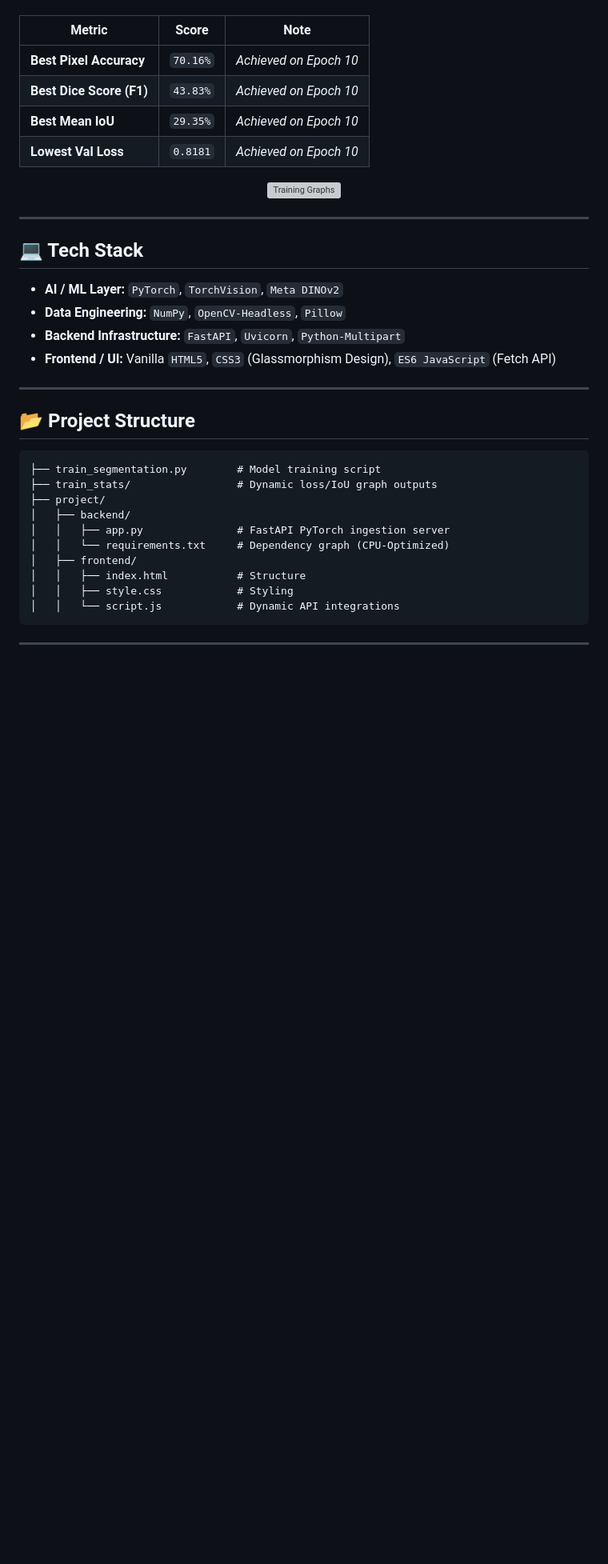
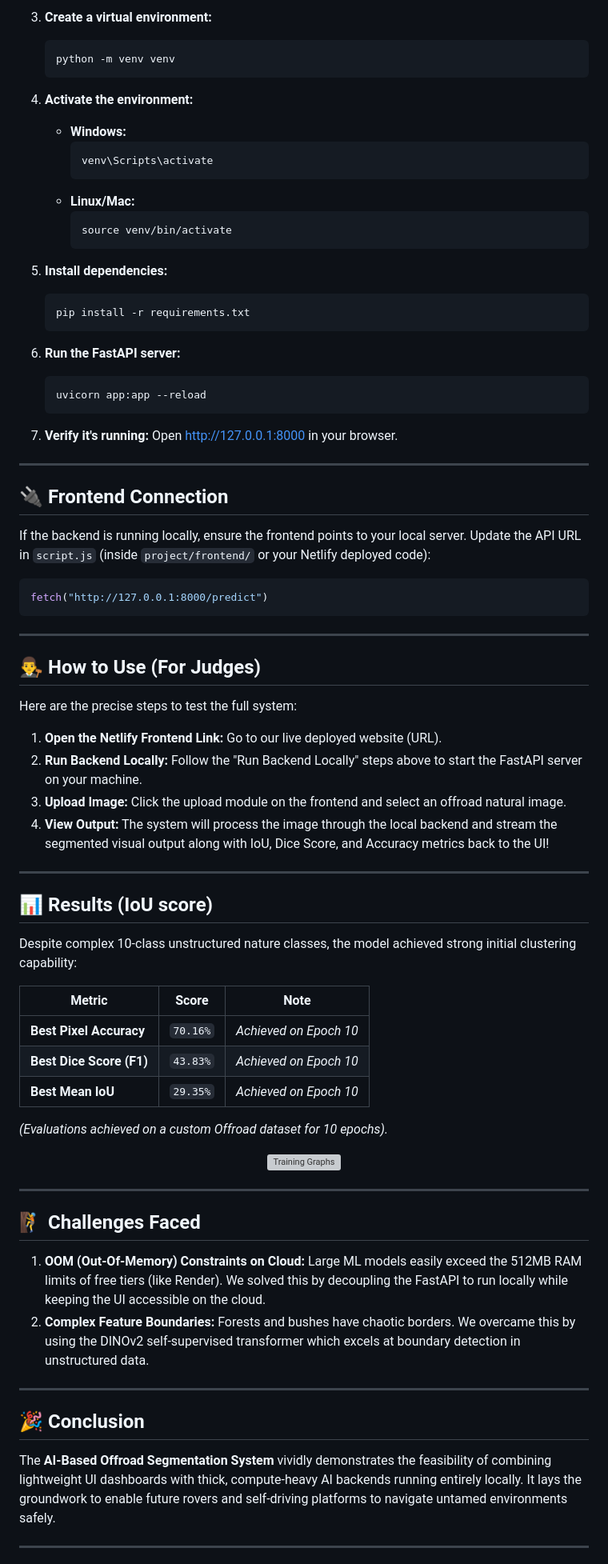
Before and after one commit to anve-sha/HACKQBX, a Markdown page: README.md, the part around one of its changes. Shown at 80% size. GitHub-like rendering; blank space fills up the shorter version; grey boxes are pictures that could not be loaded.

Commit message:
Docs: Update README with setup instructions and project overview

````diff
--- a/README.md
+++ b/README.md
@@ -55,9 +63,61 @@ Despite a constrained hackathon timeframe and complex 10-class unstructured natu
+3. **Create a virtual environment:**
+   ```bash
+   python -m venv venv
+   ```
+
+4. **Activate the environment:**
+   - **Windows:**
+     ```bash
+     venv\Scripts\activate
+     ```
+   - **Linux/Mac:**
+     ```bash
+     source venv/bin/activate
+     ```
+
+5. **Install dependencies:**
+   ```bash
+   pip install -r requirements.txt
+   ```
+
+6. **Run the FastAPI server:**
+   ```bash
+   uvicorn app:app --reload
+   ```
+
+7. **Verify it's running:**
+   Open [http://127.0.0.1:8000](http://127.0.0.1:8000) in your browser.
+
+---
+
+## 🔌 Frontend Connection
+If the backend is running locally, ensure the frontend points to your local server.
+Update the API URL in `script.js` (inside `project/frontend/` or your Netlify deployed code):
+```javascript
+fetch("http://127.0.0.1:8000/predict")
+```
+
+---
+
+## 👨‍⚖️ How to Use (For Judges)
+Here are the precise steps to test the full system:
+
+1. **Open the Netlify Frontend Link:** Go to our live deployed website (URL).
+2. **Run Backend Locally:** Follow the "Run Backend Locally" steps above to start the FastAPI server on your machine.
+3. **Upload Image:** Click the upload module on the frontend and select an offroad natural image.
+4. **View Output:** The system will process the image through the local backend and stream the segmented visual output along with IoU, Dice Score, and Accuracy metrics back to the UI!
+
+---
+
+## 📊 Results (IoU score)
+Despite complex 10-class unstructured nature classes, the model achieved strong initial clustering capability:
 
 | Metric | Score | Note |
 |---|---|---|
 | **Best Pixel Accuracy** | `70.16%` | *Achieved on Epoch 10* |
 | **Best Dice Score (F1)** | `43.83%` | *Achieved on Epoch 10* |
 | **Best Mean IoU** | `29.35%` | *Achieved on Epoch 10* |
-| **Lowest Val Loss** | `0.8181` | *Achieved on Epoch 10* |
 
+*(Evaluations achieved on a custom Offroad dataset for 10 epochs).*
+<br>
 <div align="center">
@@ -66,28 +126,14 @@ Despite a constrained hackathon timeframe and complex 10-class unstructured natu
 
 ---
 
-## 💻 Tech Stack
-- **AI / ML Layer:** `PyTorch`, `TorchVision`, `Meta DINOv2`
-- **Data Engineering:** `NumPy`, `OpenCV-Headless`, `Pillow`
-- **Backend Infrastructure:** `FastAPI`, `Uvicorn`, `Python-Multipart`
-- **Frontend / UI:** Vanilla `HTML5`, `CSS3` (Glassmorphism Design), `ES6 JavaScript` (Fetch API)
+## 🧗 Challenges Faced
+1. **OOM (Out-Of-Memory) Constraints on Cloud:** Large ML models easily exceed the 512MB RAM limits of free tiers (like Render). We solved this by decoupling the FastAPI to run locally while keeping the UI accessible on the cloud.
+2. **Complex Feature Boundaries:** Forests and bushes have chaotic borders. We overcame this by using the DINOv2 self-supervised transformer which excels at boundary detection in unstructured data.
 
 ---
 
-## 📂 Project Structure
-
-```text
-├── train_segmentation.py        # Model training script
-├── train_stats/                 # Dynamic loss/IoU graph outputs
-├── project/
-│   ├── backend/
-│   │   ├── app.py               # FastAPI PyTorch ingestion server
-│   │   └── requirements.txt     # Dependency graph (CPU-Optimized)
-│   ├── frontend/
-│   │   ├── index.html           # Structure
-│   │   ├── style.css            # Styling
-│   │   └── script.js            # Dynamic API integrations
-```
+## 🎉 Conclusion
+The **AI-Based Offroad Segmentation System** vividly demonstrates the feasibility of combining lightweight UI dashboards with thick, compute-heavy AI backends running entirely locally. It lays the groundwork to enable future rovers and self-driving platforms to navigate untamed environments safely.
 
 ---
 
````
Also changed, not shown: other parts of README.md (+49 -62 lines).
